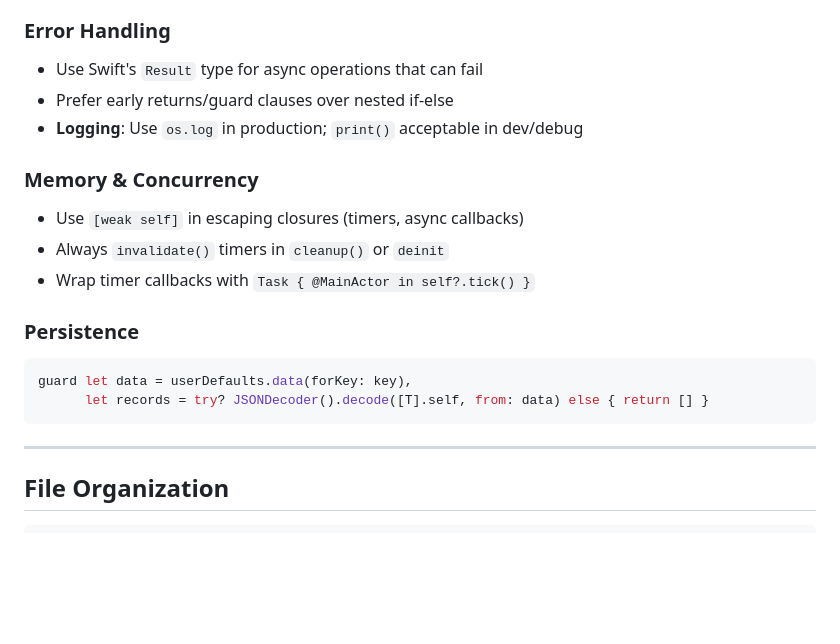
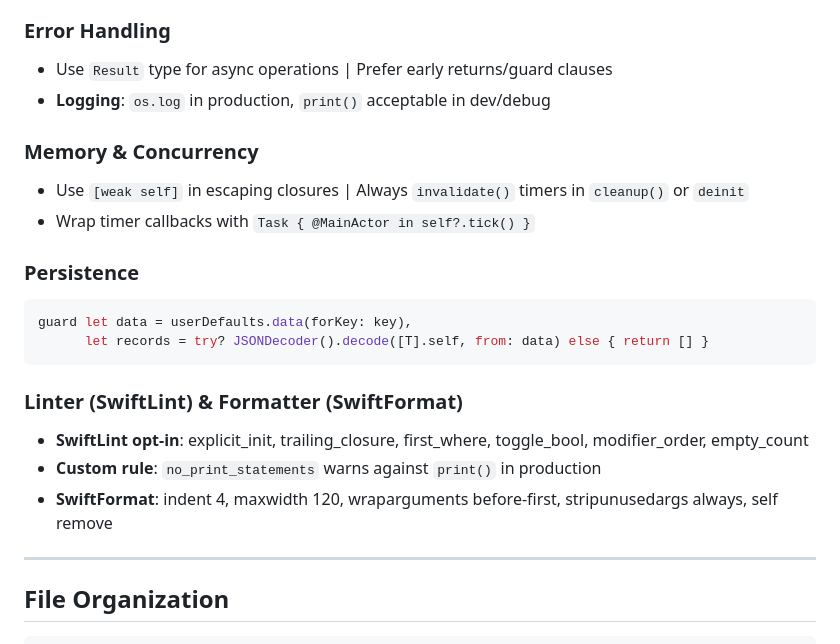
Before and after one commit to jellydn/oak, a Markdown page: AGENTS.md, the part around one of its changes. GitHub-like rendering; blank space fills up the shorter version.

````diff
--- a/AGENTS.md
+++ b/AGENTS.md
@@ -85,14 +73,12 @@ cd Oak && xcodebuild -project Oak.xcodeproj -scheme Oak -destination 'platform=m
 
 ### Error Handling
 
-- Use Swift's `Result` type for async operations that can fail
-- Prefer early returns/guard clauses over nested if-else
-- **Logging**: Use `os.log` in production; `print()` acceptable in dev/debug
+- Use `Result` type for async operations | Prefer early returns/guard clauses
+- **Logging**: `os.log` in production, `print()` acceptable in dev/debug
 
 ### Memory & Concurrency
 
-- Use `[weak self]` in escaping closures (timers, async callbacks)
-- Always `invalidate()` timers in `cleanup()` or `deinit`
+- Use `[weak self]` in escaping closures | Always `invalidate()` timers in `cleanup()` or `deinit`
 - Wrap timer callbacks with `Task { @MainActor in self?.tick() }`
 
 ### Persistence
@@ -101,6 +87,12 @@ cd Oak && xcodebuild -project Oak.xcodeproj -scheme Oak -destination 'platform=m
 guard let data = userDefaults.data(forKey: key),
       let records = try? JSONDecoder().decode([T].self, from: data) else { return [] }
 ```
+
+### Linter (SwiftLint) & Formatter (SwiftFormat)
+
+- **SwiftLint opt-in**: explicit_init, trailing_closure, first_where, toggle_bool, modifier_order, empty_count
+- **Custom rule**: `no_print_statements` warns against `print()` in production
+- **SwiftFormat**: indent 4, maxwidth 120, wraparguments before-first, stripunusedargs always, self remove
 
 ---
 
````
Also changed, not shown: other parts of AGENTS.md (+34 -78 lines).
